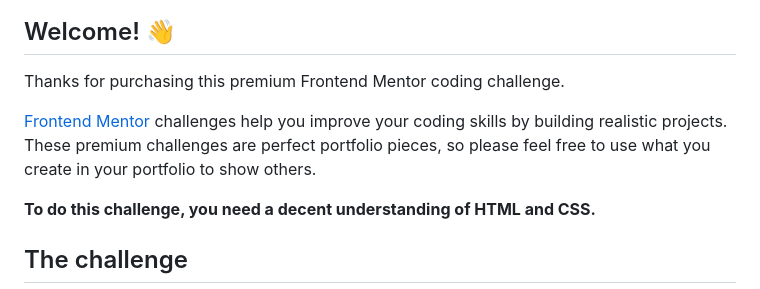
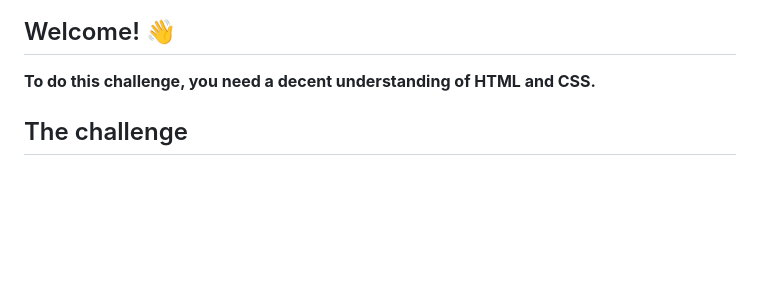
Before and after one commit to timmyproofficial/work-it, a Markdown page: README.md, the part around the change. Drawn GitHub-style; blank space fills up the shorter version.

```diff
--- a/README.md
+++ b/README.md
@@ -3,10 +3,6 @@
 ![Design preview for the Workit landing page coding challenge](./preview.jpg)
 
 ## Welcome! 👋
-
-Thanks for purchasing this premium Frontend Mentor coding challenge.
-
-[Frontend Mentor](https://www.frontendmentor.io) challenges help you improve your coding skills by building realistic projects. These premium challenges are perfect portfolio pieces, so please feel free to use what you create in your portfolio to show others.
 
 **To do this challenge, you need a decent understanding of HTML and CSS.**
 
```
